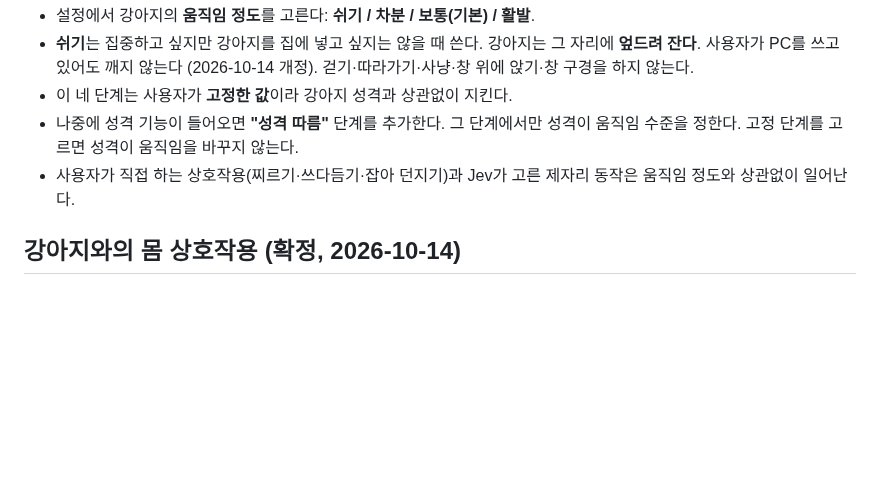
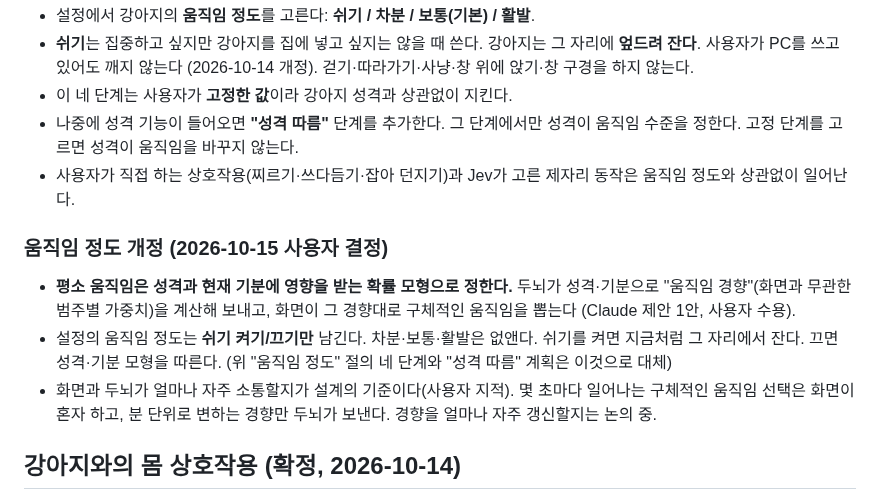
Before and after one commit to HEOSEONGILml/AssistantChatBot, a Markdown page: docs/vision.md, the part around the change. GitHub-like rendering; blank space fills up the shorter version.

Commit message:
docs(vision): 평소 움직임은 성격·기분 확률 모형, 움직임 정도는 쉬기 켜기/끄기만
Co-Authored-By: Claude Opus 5.5 <noreply@anthropic.com>

```diff
--- a/docs/vision.md
+++ b/docs/vision.md
@@ -86,6 +86,12 @@
 - 이 네 단계는 사용자가 **고정한 값**이라 강아지 성격과 상관없이 지킨다.
 - 나중에 성격 기능이 들어오면 **"성격 따름"** 단계를 추가한다. 그 단계에서만 성격이 움직임 수준을 정한다. 고정 단계를 고르면 성격이 움직임을 바꾸지 않는다.
 - 사용자가 직접 하는 상호작용(찌르기·쓰다듬기·잡아 던지기)과 Jev가 고른 제자리 동작은 움직임 정도와 상관없이 일어난다.
+
+### 움직임 정도 개정 (2026-10-15 사용자 결정)
+
+- **평소 움직임은 성격과 현재 기분에 영향을 받는 확률 모형으로 정한다.** 두뇌가 성격·기분으로 "움직임 경향"(화면과 무관한 범주별 가중치)을 계산해 보내고, 화면이 그 경향대로 구체적인 움직임을 뽑는다 (Claude 제안 1안, 사용자 수용).
+- 설정의 움직임 정도는 **쉬기 켜기/끄기만** 남긴다. 차분·보통·활발은 없앤다. 쉬기를 켜면 지금처럼 그 자리에서 잔다. 끄면 성격·기분 모형을 따른다. (위 "움직임 정도" 절의 네 단계와 "성격 따름" 계획은 이것으로 대체)
+- 화면과 두뇌가 얼마나 자주 소통할지가 설계의 기준이다(사용자 지적). 몇 초마다 일어나는 구체적인 움직임 선택은 화면이 혼자 하고, 분 단위로 변하는 경향만 두뇌가 보낸다. 경향을 얼마나 자주 갱신할지는 논의 중.
 
 ## 강아지와의 몸 상호작용 (확정, 2026-10-14)
 
```
